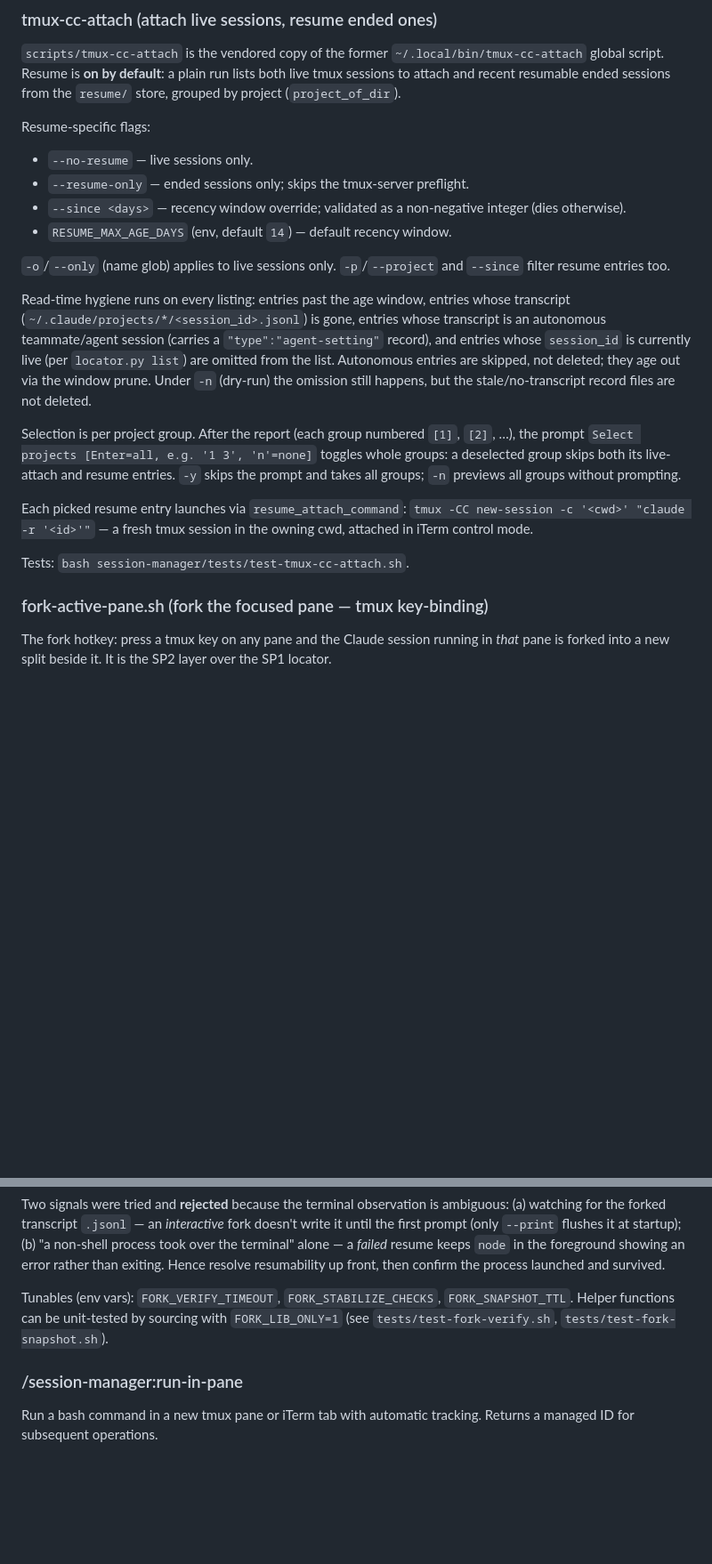
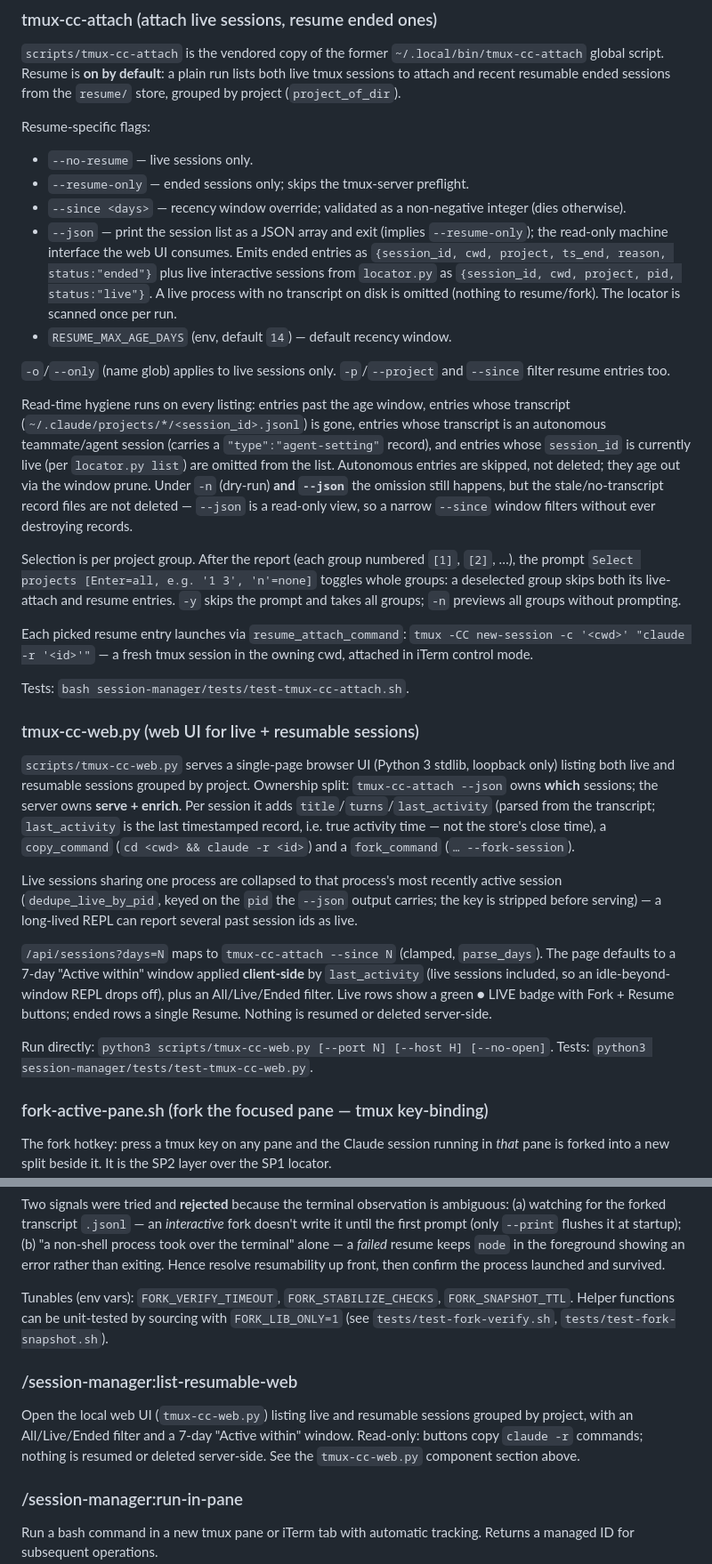
Before and after one commit to koromiko/my_claudecode_marketplace, a Markdown page: session-manager/CLAUDE.md, 2 parts joined by grey strips. Shown at 89% size. GitHub-like rendering; blank space fills up the shorter version.

Commit message:
docs(session-manager): document live/resumable sessions web UI
Cover --json contract, tmux-cc-web.py (enrich, pid-dedup, client window),
and the list-resumable-web command in the plugin guide.

```diff
--- a/session-manager/CLAUDE.md
+++ b/session-manager/CLAUDE.md
@@ -134,6 +134,12 @@ Resume-specific flags:
 - `--resume-only` — ended sessions only; skips the tmux-server preflight.
 - `--since <days>` — recency window override; validated as a non-negative
   integer (dies otherwise).
+- `--json` — print the session list as a JSON array and exit (implies
+  `--resume-only`); the read-only machine interface the web UI consumes. Emits
+  ended entries as `{session_id, cwd, project, ts_end, reason, status:"ended"}`
+  plus live interactive sessions from `locator.py` as `{session_id, cwd,
+  project, pid, status:"live"}`. A live process with no transcript on disk is
+  omitted (nothing to resume/fork). The locator is scanned once per run.
 - `RESUME_MAX_AGE_DAYS` (env, default `14`) — default recency window.
 
 `-o`/`--only` (name glob) applies to live sessions only. `-p`/`--project`
@@ -145,8 +151,9 @@ entries whose transcript is an autonomous teammate/agent session (carries a
 `"type":"agent-setting"` record), and entries whose `session_id` is currently
 live (per `locator.py list`) are omitted from the list. Autonomous entries are
 skipped, not deleted; they age out via the window prune. Under `-n` (dry-run)
-the omission still happens, but the stale/no-transcript record files are not
-deleted.
+**and `--json`** the omission still happens, but the stale/no-transcript record
+files are not deleted — `--json` is a read-only view, so a narrow `--since`
+window filters without ever destroying records.
 
 Selection is per project group. After the report (each group numbered
 `[1]`, `[2]`, …), the prompt `Select projects [Enter=all, e.g. '1 3',
@@ -159,6 +166,31 @@ Each picked resume entry launches via `resume_attach_command`:
 in the owning cwd, attached in iTerm control mode.
 
 Tests: `bash session-manager/tests/test-tmux-cc-attach.sh`.
+
+### tmux-cc-web.py (web UI for live + resumable sessions)
+
+`scripts/tmux-cc-web.py` serves a single-page browser UI (Python 3 stdlib,
+loopback only) listing both live and resumable sessions grouped by project.
+Ownership split: `tmux-cc-attach --json` owns **which** sessions; the server
+owns **serve + enrich**. Per session it adds `title`/`turns`/`last_activity`
+(parsed from the transcript; `last_activity` is the last timestamped record,
+i.e. true activity time — not the store's close time), a `copy_command`
+(`cd <cwd> && claude -r <id>`) and a `fork_command` (`… --fork-session`).
+
+Live sessions sharing one process are collapsed to that process's most
+recently active session (`dedupe_live_by_pid`, keyed on the `pid` the `--json`
+output carries; the key is stripped before serving) — a long-lived REPL can
+report several past session ids as live.
+
+`/api/sessions?days=N` maps to `tmux-cc-attach --since N` (clamped, `parse_days`).
+The page defaults to a 7-day "Active within" window applied **client-side** by
+`last_activity` (live sessions included, so an idle-beyond-window REPL drops
+off), plus an All/Live/Ended filter. Live rows show a green ● LIVE badge with
+Fork + Resume buttons; ended rows a single Resume. Nothing is resumed or
+deleted server-side.
+
+Run directly: `python3 scripts/tmux-cc-web.py [--port N] [--host H] [--no-open]`.
+Tests: `python3 session-manager/tests/test-tmux-cc-web.py`.
 
 ### fork-active-pane.sh (fork the focused pane — tmux key-binding)
 
@@ -252,6 +284,12 @@ Two signals were tried and **rejected** because the terminal observation is ambi
 
 Tunables (env vars): `FORK_VERIFY_TIMEOUT`, `FORK_STABILIZE_CHECKS`, `FORK_SNAPSHOT_TTL`. Helper functions can be unit-tested by sourcing with `FORK_LIB_ONLY=1` (see `tests/test-fork-verify.sh`, `tests/test-fork-snapshot.sh`).
 
+### /session-manager:list-resumable-web
+Open the local web UI (`tmux-cc-web.py`) listing live and resumable sessions
+grouped by project, with an All/Live/Ended filter and a 7-day "Active within"
+window. Read-only: buttons copy `claude -r` commands; nothing is resumed or
+deleted server-side. See the `tmux-cc-web.py` component section above.
+
 ### /session-manager:run-in-pane
 Run a bash command in a new tmux pane or iTerm tab with automatic tracking. Returns a managed ID for subsequent operations.
 
```
Also changed, not shown: CLAUDE.md (+1 -1 lines).
